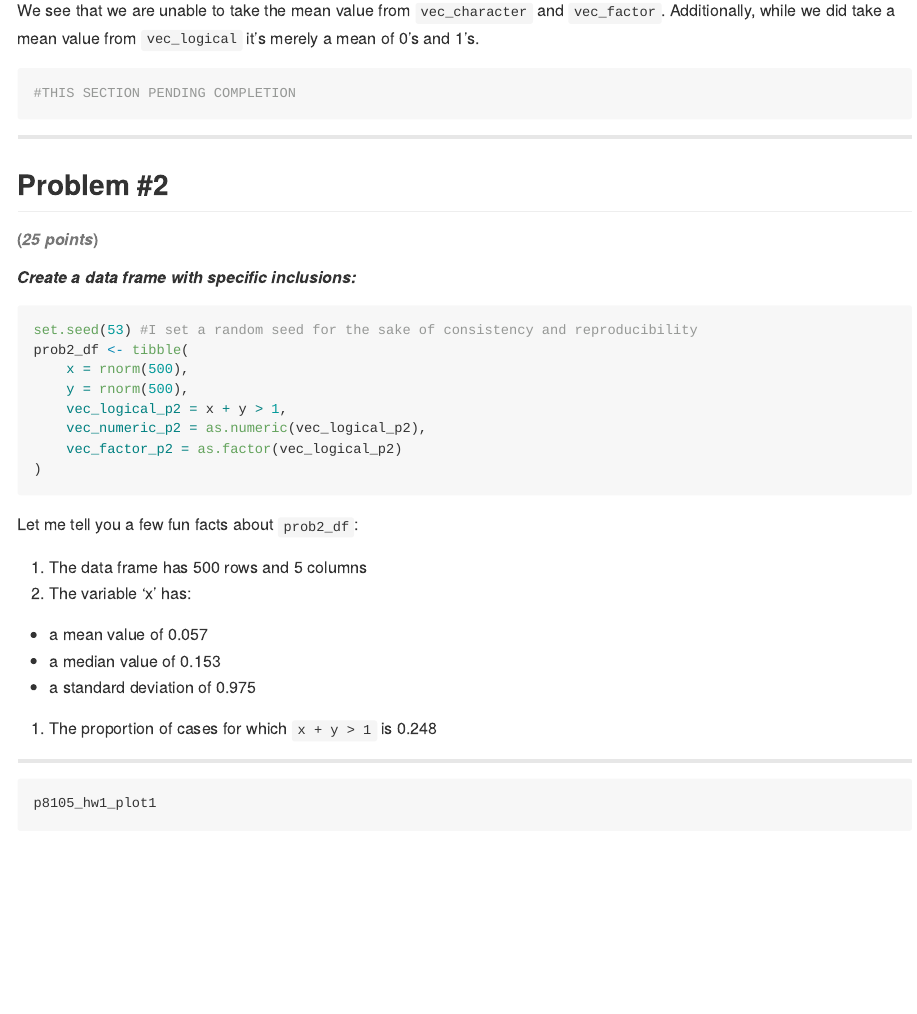
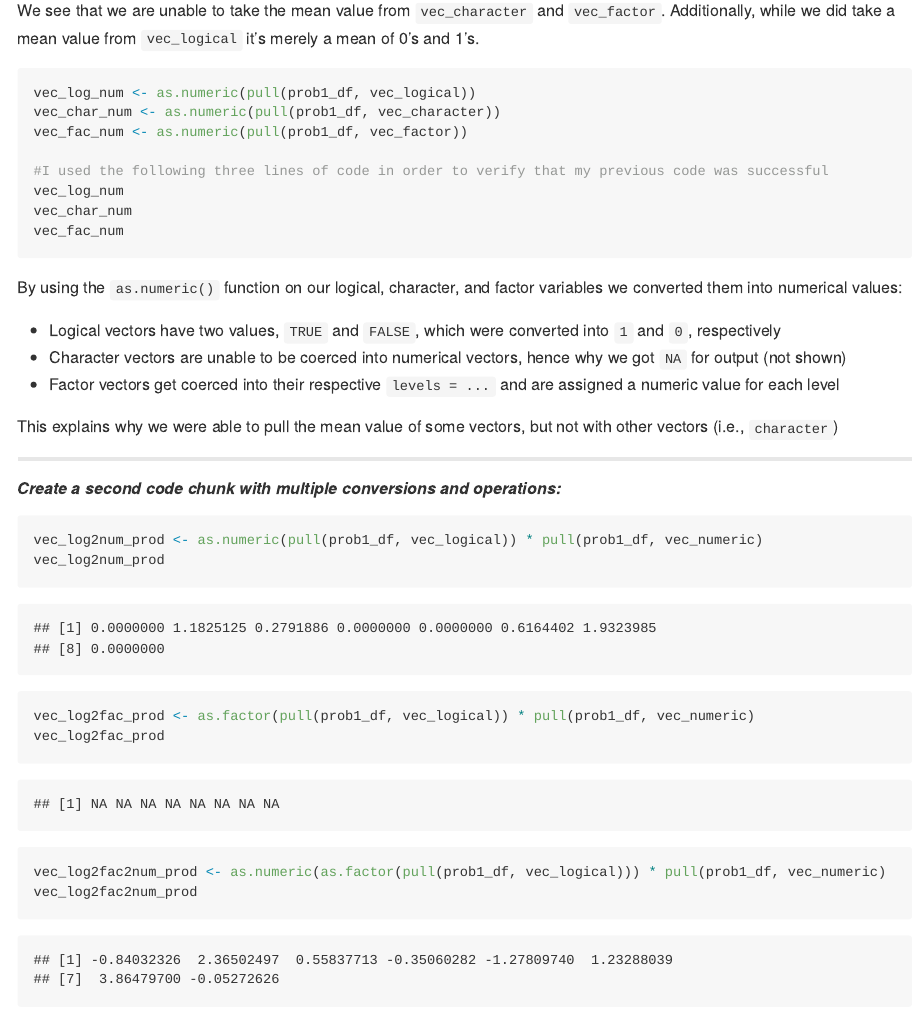
Before and after one commit to jon-brock/p8105_hw1, an R Markdown document (p8105_hw1_jpb2210.Rmd): the page in a window 1100 px wide, from 760 px down. The pictures show the output file p8105_hw1_jpb2210.md that the author committed with the source, drawn offline in the style of GitHub.

Commit message:
finalized problem #1 code chunks

````diff
--- a/p8105_hw1_jpb2210.Rmd
+++ b/p8105_hw1_jpb2210.Rmd
@@ -35,9 +35,39 @@ The mean value of `vec_factor` is `r mean(pull(prob1_df, vec_factor))`.
 
 We see that we are unable to take the mean value from `vec_character` and `vec_factor`. Additionally, while we did take a mean value from `vec_logical` it's merely a mean of 0's and 1's.
 
-```{r vector_conversions, eval = FALSE}
-#THIS SECTION PENDING COMPLETION
+```{r vector_conversions_1, eval = FALSE}
+vec_log_num <- as.numeric(pull(prob1_df, vec_logical))
+vec_char_num <- as.numeric(pull(prob1_df, vec_character))
+vec_fac_num <- as.numeric(pull(prob1_df, vec_factor))
+
+#I used the following three lines of code in order to verify that my previous code was successful
+vec_log_num
+vec_char_num
+vec_fac_num
 ```
+By using the `as.numeric()` function on our logical, character, and factor variables we converted them into numerical values:
+
+* Logical vectors have two values, `TRUE` and `FALSE`, which were converted into `1` and `0`, respectively
+* Character vectors are unable to be coerced into numerical vectors, hence why we got `NA` for output (not shown)
+* Factor vectors get coerced into their respective `levels = ...` and are assigned a numeric value for each level
+
+This explains why we were able to pull the mean value of some vectors, but not with other vectors (i.e., `character`)
+
+***
+
+##### *Create a second code chunk with multiple conversions and operations:*
+```{r vector_conversions_2, warning = FALSE}
+vec_log2num_prod <- as.numeric(pull(prob1_df, vec_logical)) * pull(prob1_df, vec_numeric)
+vec_log2num_prod
+
+vec_log2fac_prod <- as.factor(pull(prob1_df, vec_logical)) * pull(prob1_df, vec_numeric)
+vec_log2fac_prod
+
+vec_log2fac2num_prod <- as.numeric(as.factor(pull(prob1_df, vec_logical))) * pull(prob1_df, vec_numeric)
+vec_log2fac2num_prod
+```
+
+
 ***
 
 ## Problem #2
````
Also changed, not shown: p8105_hw1_jpb2210.md, p8105_hw1_jpb2210.Rmd (6 more changed lines).
